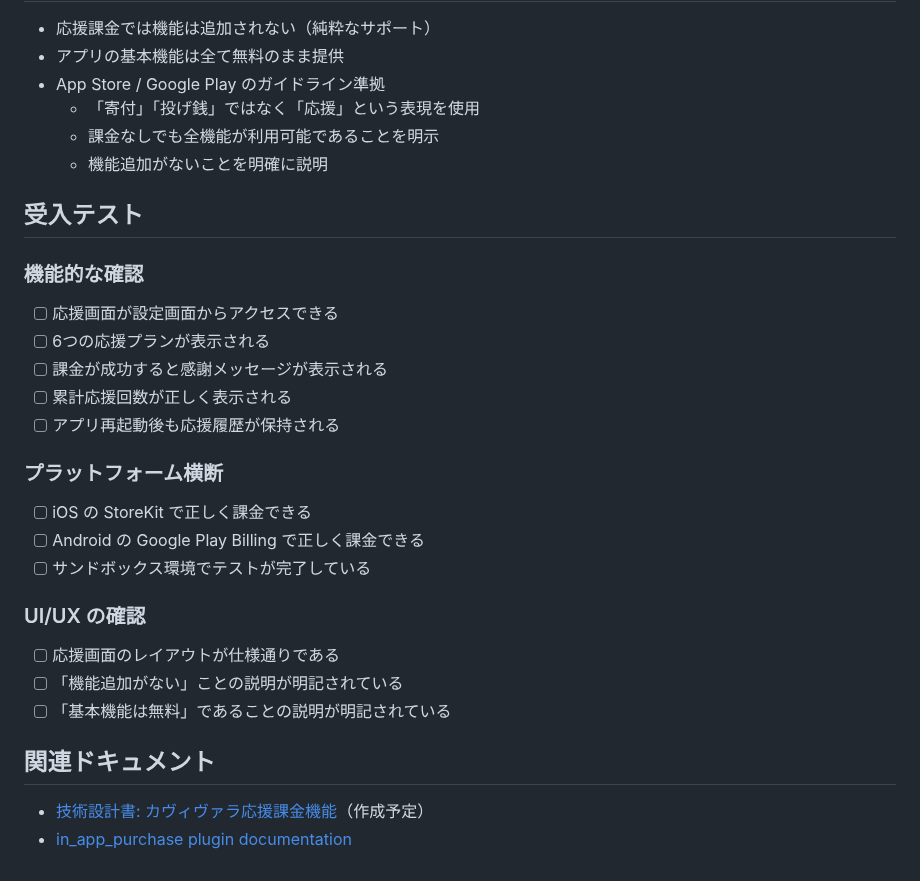
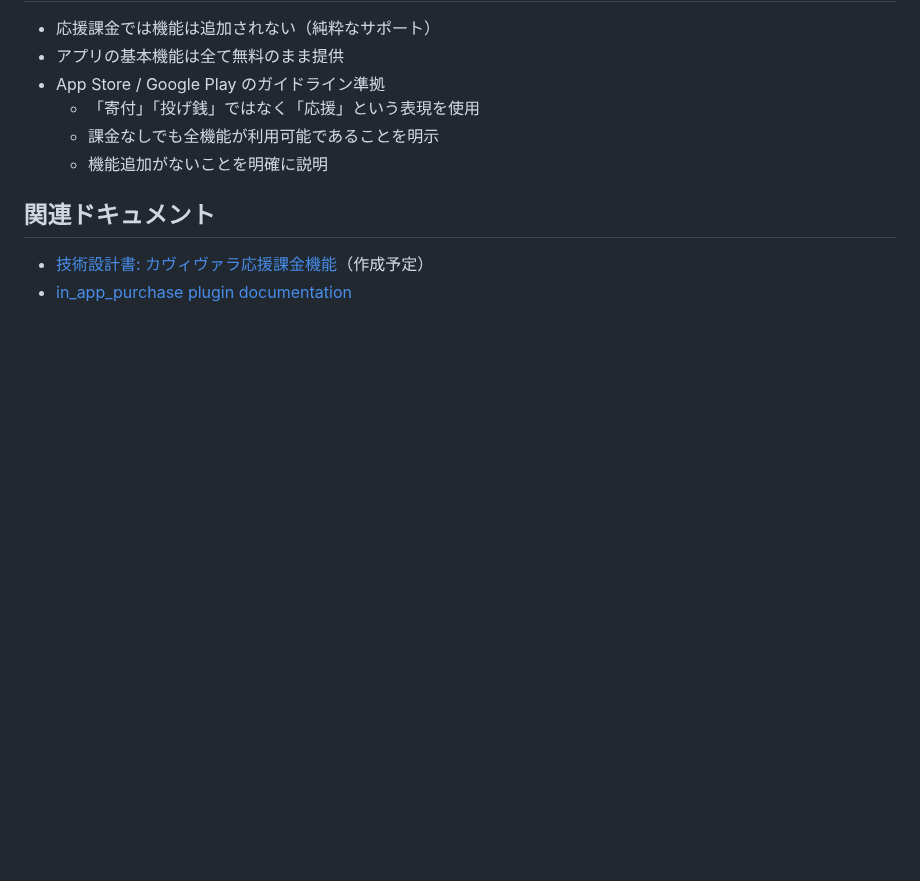
Before and after one commit to shotaIDE/talk-to-cavivara, a Markdown page: doc/requirement/support-cavivara-donation.md, the part around one of its changes. GitHub-like rendering; blank space fills up the shorter version.

```diff
--- a/doc/requirement/support-cavivara-donation.md
+++ b/doc/requirement/support-cavivara-donation.md
@@ -127,28 +127,6 @@
   - 課金なしでも全機能が利用可能であることを明示
   - 機能追加がないことを明確に説明
 
-## 受入テスト
-
-### 機能的な確認
-
-- [ ] 応援画面が設定画面からアクセスできる
-- [ ] 6つの応援プランが表示される
-- [ ] 課金が成功すると感謝メッセージが表示される
-- [ ] 累計応援回数が正しく表示される
-- [ ] アプリ再起動後も応援履歴が保持される
-
-### プラットフォーム横断
-
-- [ ] iOS の StoreKit で正しく課金できる
-- [ ] Android の Google Play Billing で正しく課金できる
-- [ ] サンドボックス環境でテストが完了している
-
-### UI/UX の確認
-
-- [ ] 応援画面のレイアウトが仕様通りである
-- [ ] 「機能追加がない」ことの説明が明記されている
-- [ ] 「基本機能は無料」であることの説明が明記されている
-
 ## 関連ドキュメント
 
 - [技術設計書: カヴィヴァラ応援課金機能](../design/support-cavivara-donation.md)（作成予定）
```
Also changed, not shown: other parts of doc/requirement/support-cavivara-donation.md (+14 -14 lines).
